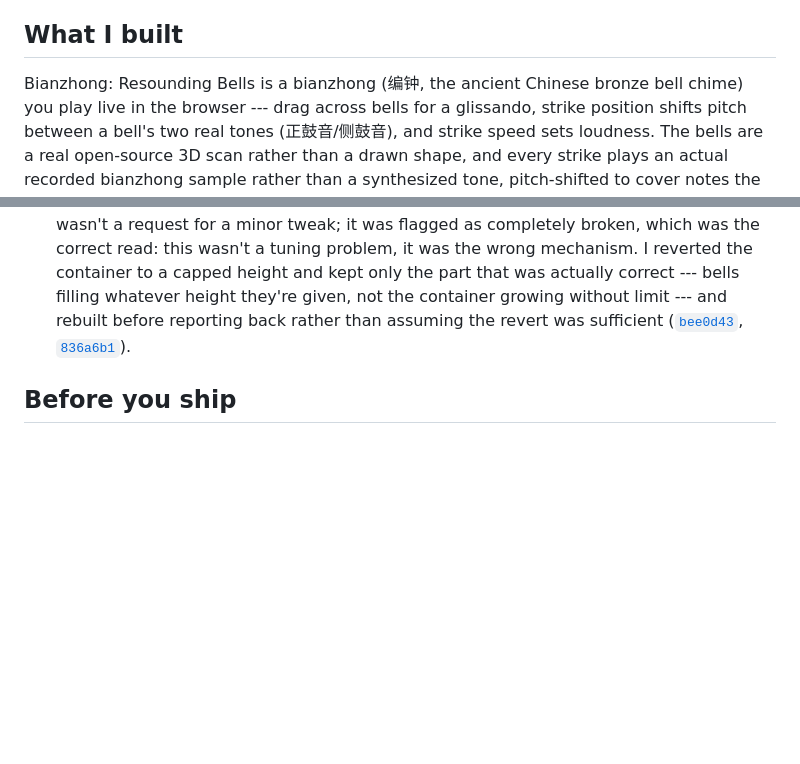
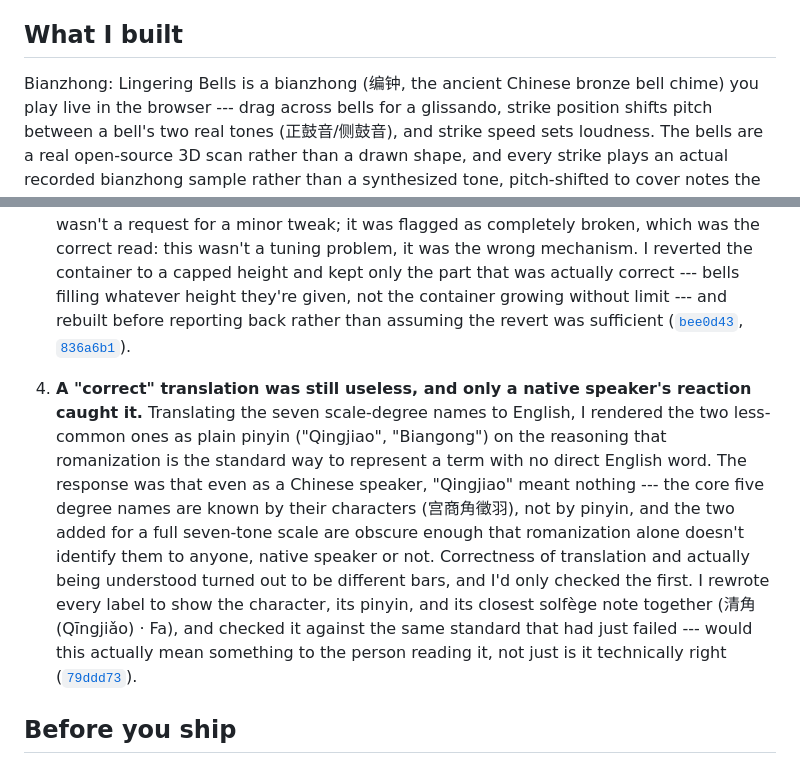
Before and after one commit to comp4020-agentic-coding-studio/comp4020-crit4-chajie0824, a Markdown page: PROCESS.md, 2 parts joined by grey strips. Rendered like a GitHub page; blank space fills up the shorter version.

Commit message:
docs: add note-naming moment to PROCESS.md, fix title mismatch
Added a fourth moment covering the pinyin-vs-recognizability correction
(commit 79ddd73) -- a distinct kind of miss from the other three: not a
wrong guess or a broken mechanism, but confusing "technically correct" with
"actually understood," caught only by a native speaker's reaction. Also
fixed "What I built" naming the page "Resounding Bells" when the shipped
title is "Lingering Bells".

```diff
--- a/PROCESS.md
+++ b/PROCESS.md
@@ -13,7 +13,7 @@ cover every deliverable.
 
 ## What I built
 
-Bianzhong: Resounding Bells is a bianzhong (编钟, the ancient Chinese bronze
+Bianzhong: Lingering Bells is a bianzhong (编钟, the ancient Chinese bronze
 bell chime) you play live in the browser --- drag across bells for a
 glissando, strike position shifts pitch between a bell's two real tones
 (正鼓音/侧鼓音), and strike speed sets loudness. The bells are a real
@@ -77,6 +77,23 @@ required to make the instrument work.
    ([`bee0d43`](https://github.com/comp4020-agentic-coding-studio/comp4020-crit4-chajie0824/commit/bee0d43),
    [`836a6b1`](https://github.com/comp4020-agentic-coding-studio/comp4020-crit4-chajie0824/commit/836a6b1)).
 
+4. **A "correct" translation was still useless, and only a native speaker's
+   reaction caught it.** Translating the seven scale-degree names to
+   English, I rendered the two less-common ones as plain pinyin ("Qingjiao",
+   "Biangong") on the reasoning that romanization is the standard way to
+   represent a term with no direct English word. The response was that even
+   as a Chinese speaker, "Qingjiao" meant nothing --- the core five degree
+   names are known by their characters (宫商角徵羽), not by pinyin, and the
+   two added for a full seven-tone scale are obscure enough that
+   romanization alone doesn't identify them to anyone, native speaker or
+   not. Correctness of translation and actually being understood turned out
+   to be different bars, and I'd only checked the first. I rewrote every
+   label to show the character, its pinyin, and its closest solfège note
+   together (清角 (Qīngjiǎo) · Fa), and checked it against the same standard
+   that had just failed --- would this actually mean something to the person
+   reading it, not just is it technically right
+   ([`79ddd73`](https://github.com/comp4020-agentic-coding-studio/comp4020-crit4-chajie0824/commit/79ddd73)).
+
 ## Before you ship
 
 `pnpm check:evidence` verifies your citations resolve to real commits, that a
```
